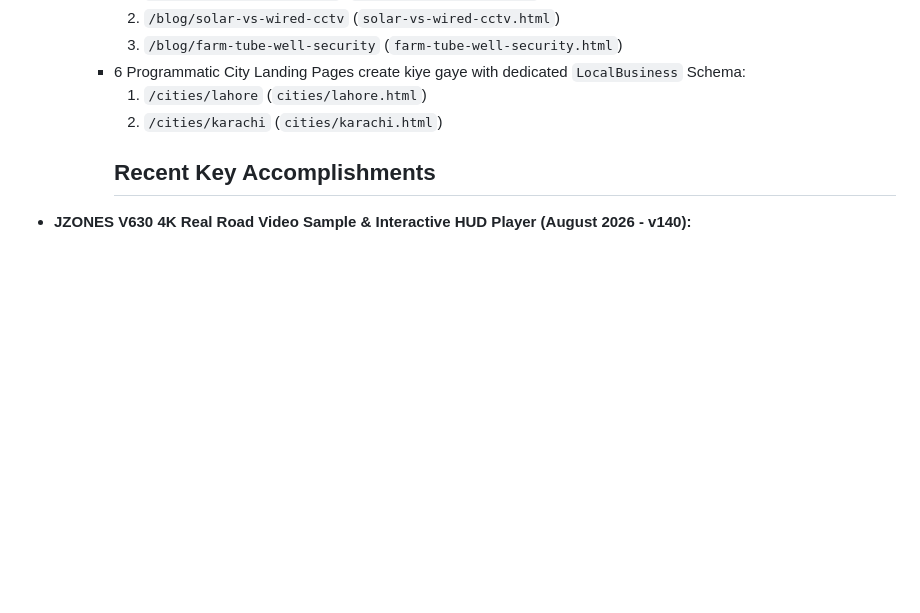
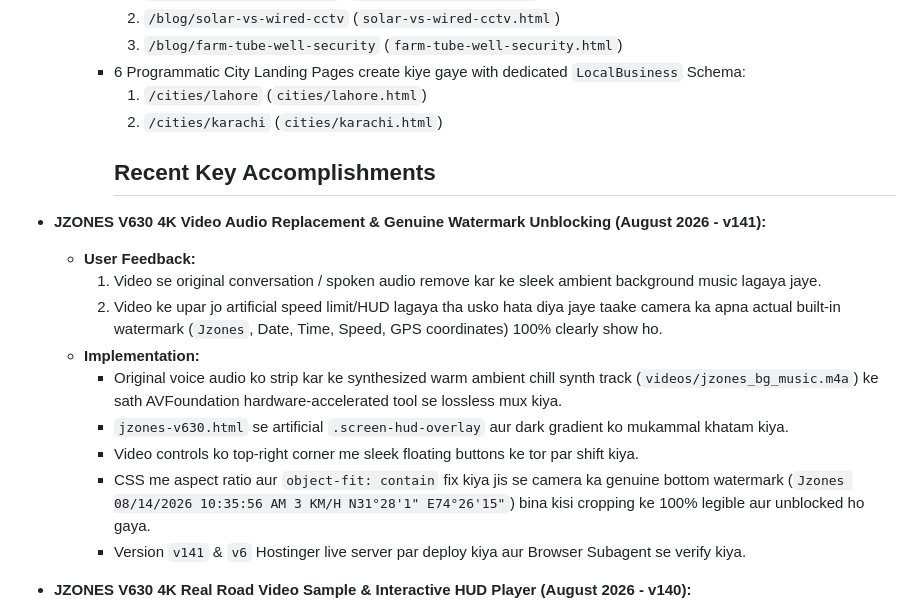
Before and after one commit to reolinkpakistan-sys/reolinkpakistan, a Markdown page: MEMORY.md, the part around the change. GitHub-like rendering; blank space fills up the shorter version.

Commit message:
docs: update MEMORY.md with v141 notes

```diff
--- a/MEMORY.md
+++ b/MEMORY.md
@@ -35,6 +35,16 @@
       1. `/cities/lahore` (`cities/lahore.html`)
       2. `/cities/karachi` (`cities/karachi.html`)
       ## Recent Key Accomplishments
+- **JZONES V630 4K Video Audio Replacement & Genuine Watermark Unblocking (August 2026 - v141):**
+  - **User Feedback:**
+    1. Video se original conversation / spoken audio remove kar ke sleek ambient background music lagaya jaye.
+    2. Video ke upar jo artificial speed limit/HUD lagaya tha usko hata diya jaye taake camera ka apna actual built-in watermark (`Jzones`, Date, Time, Speed, GPS coordinates) 100% clearly show ho.
+  - **Implementation:**
+    - Original voice audio ko strip kar ke synthesized warm ambient chill synth track (`videos/jzones_bg_music.m4a`) ke sath AVFoundation hardware-accelerated tool se lossless mux kiya.
+    - `jzones-v630.html` se artificial `.screen-hud-overlay` aur dark gradient ko mukammal khatam kiya.
+    - Video controls ko top-right corner me sleek floating buttons ke tor par shift kiya.
+    - CSS me aspect ratio aur `object-fit: contain` fix kiya jis se camera ka genuine bottom watermark (`Jzones 08/14/2026 10:35:56 AM 3 KM/H N31°28'1" E74°26'15"`) bina kisi cropping ke 100% legible aur unblocked ho gaya.
+    - Version `v141` & `v6` Hostinger live server par deploy kiya aur Browser Subagent se verify kiya.
 - **JZONES V630 4K Real Road Video Sample & Interactive HUD Player (August 2026 - v140):**
   - **User Request:** Desktop par moujood `Jzones V630 4K.MP4` video file ko JZONES V630 page par as real video sample post kiya jaye with details, high visual quality, zero quality compromise, aur ultra-fast lightweight web streaming.
   - **Implementation:**
```
